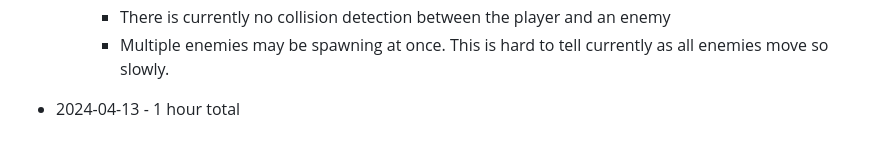
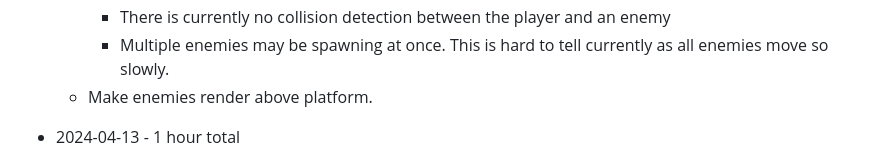
Before and after one commit to mejia-dev/epicodus-capstone-mvp, a Markdown page: Timetracker.md, the part around the change. GitHub-like rendering.

Commit message:
Update Timetracker

```diff
--- a/Timetracker.md
+++ b/Timetracker.md
@@ -25,6 +25,7 @@
     * Enemies are moving much slower than the level scroll.
     * There is currently no collision detection between the player and an enemy
     * Multiple enemies may be spawning at once. This is hard to tell currently as all enemies move so slowly.
+  * Make enemies render above platform.
 
 * 2024-04-13 - 1 hour total
   * 9:30am BST - 10:30am BST
```
